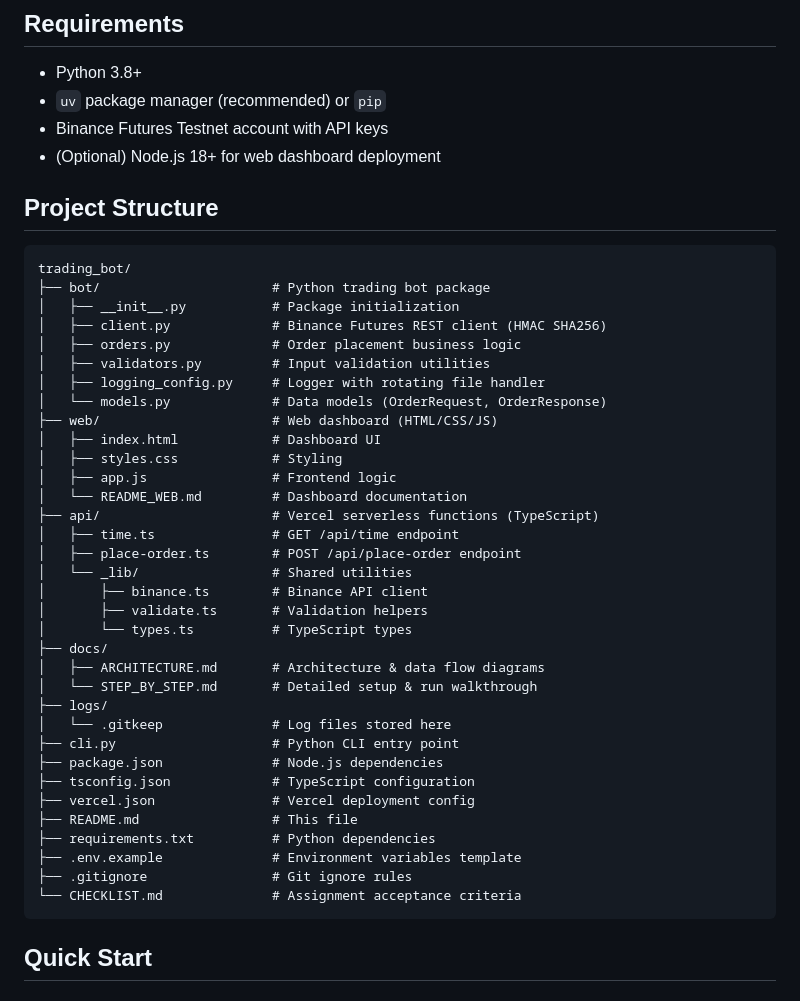
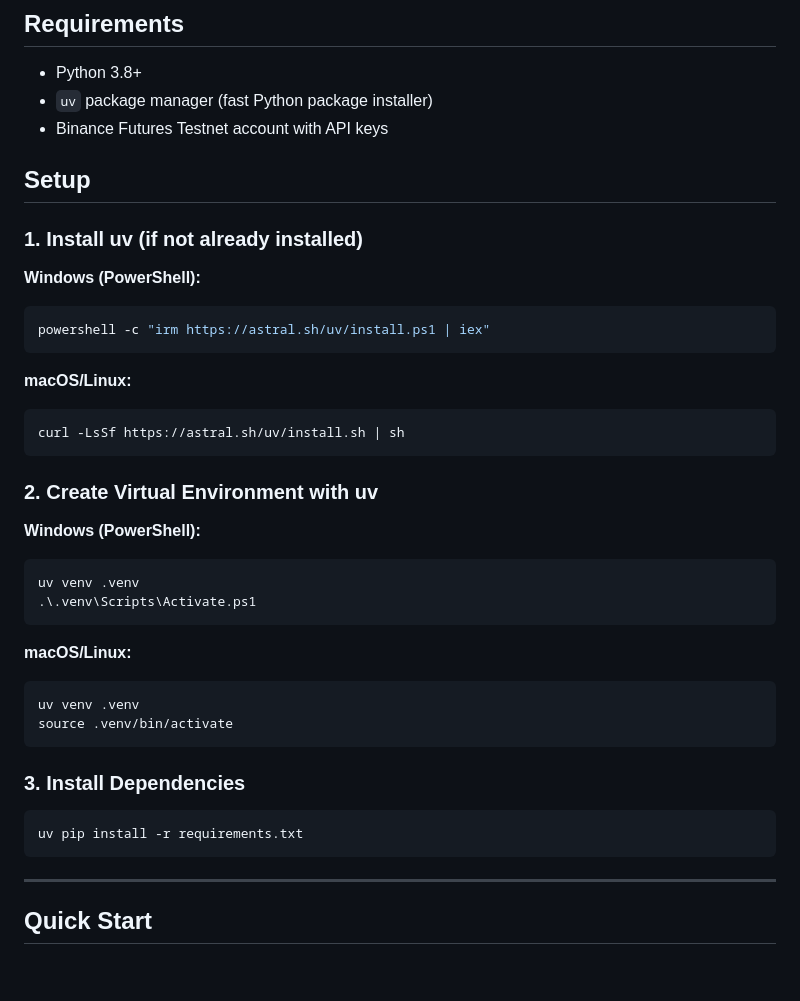
Before and after one commit to insominiac21/binance-futures-testnet-trader, a Markdown page: README.md, the part around one of its changes. Drawn GitHub-style; blank space fills up the shorter version.

Commit message:
Add trading concepts glossary and update setup for uv package manager

````diff
--- a/README.md
+++ b/README.md
@@ -40,48 +61,44 @@ A production-ready trading bot for Binance Futures Testnet (USDT-M). Built for t
 ## Requirements
 
 - Python 3.8+
-- `uv` package manager (recommended) or `pip`
+- `uv` package manager (fast Python package installer)
 - Binance Futures Testnet account with API keys
-- (Optional) Node.js 18+ for web dashboard deployment
 
-## Project Structure
+## Setup
 
+### 1. Install uv (if not already installed)
+
+**Windows (PowerShell):**
+```powershell
+powershell -c "irm https://astral.sh/uv/install.ps1 | iex"
 ```
-trading_bot/
-├── bot/                      # Python trading bot package
-│   ├── __init__.py           # Package initialization
-│   ├── client.py             # Binance Futures REST client (HMAC SHA256)
-│   ├── orders.py             # Order placement business logic
-│   ├── validators.py         # Input validation utilities
-│   ├── logging_config.py     # Logger with rotating file handler
-│   └── models.py             # Data models (OrderRequest, OrderResponse)
-├── web/                      # Web dashboard (HTML/CSS/JS)
-│   ├── index.html            # Dashboard UI
-│   ├── styles.css            # Styling
-│   ├── app.js                # Frontend logic
-│   └── README_WEB.md         # Dashboard documentation
-├── api/                      # Vercel serverless functions (TypeScript)
-│   ├── time.ts               # GET /api/time endpoint
-│   ├── place-order.ts        # POST /api/place-order endpoint
-│   └── _lib/                 # Shared utilities
-│       ├── binance.ts        # Binance API client
-│       ├── validate.ts       # Validation helpers
-│       └── types.ts          # TypeScript types
-├── docs/
-│   ├── ARCHITECTURE.md       # Architecture & data flow diagrams
-│   └── STEP_BY_STEP.md       # Detailed setup & run walkthrough
-├── logs/
-│   └── .gitkeep              # Log files stored here
-├── cli.py                    # Python CLI entry point
-├── package.json              # Node.js dependencies
-├── tsconfig.json             # TypeScript configuration
-├── vercel.json               # Vercel deployment config
-├── README.md                 # This file
-├── requirements.txt          # Python dependencies
-├── .env.example              # Environment variables template
-├── .gitignore                # Git ignore rules
-└── CHECKLIST.md              # Assignment acceptance criteria
+
+**macOS/Linux:**
+```bash
+curl -LsSf https://astral.sh/uv/install.sh | sh
 ```
+
+### 2. Create Virtual Environment with uv
+
+**Windows (PowerShell):**
+```powershell
+uv venv .venv
+.\.venv\Scripts\Activate.ps1
+```
+
+**macOS/Linux:**
+```bash
+uv venv .venv
+source .venv/bin/activate
+```
+
+### 3. Install Dependencies
+
+```bash
+uv pip install -r requirements.txt
+```
+
+---
 
 ## Quick Start
 
````
Also changed, not shown: other parts of README.md (+89 -17 lines).
